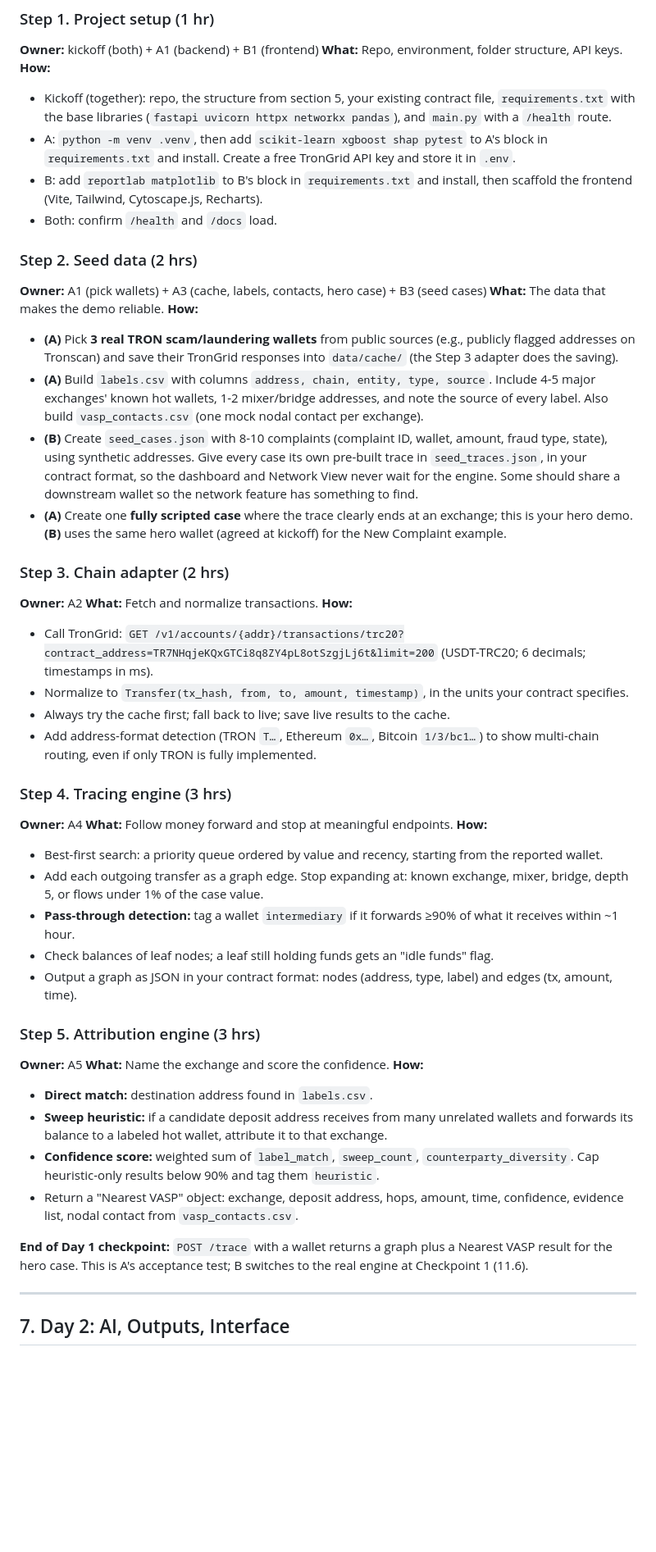
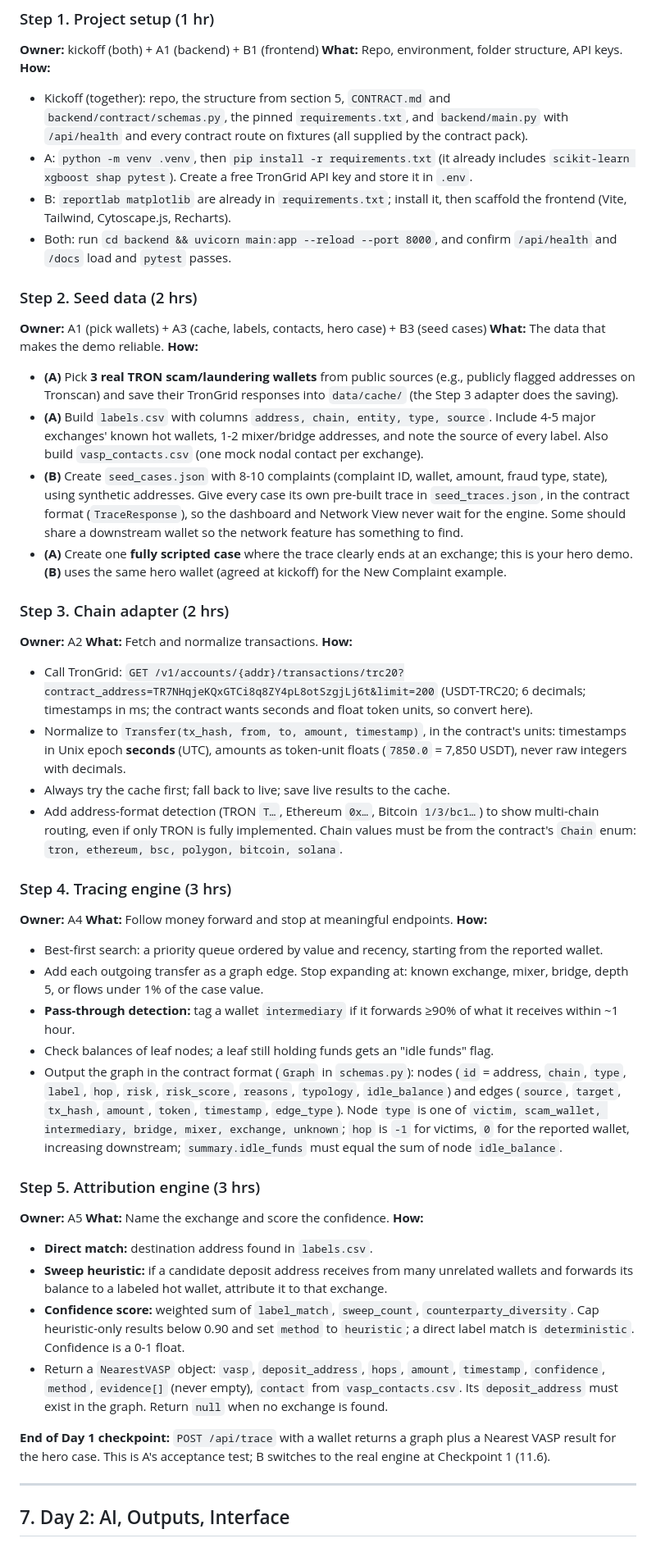
Before and after one commit to Arjit-Dot/ChainTrace, a Markdown page: DEMO.md, the part around one of its changes. Shown at 82% size. Rendered like a GitHub page; blank space fills up the shorter version.

Commit message:
DEMO.md: align with CONTRACT.md (paths, units, enums, ownership, change process)

```diff
--- a/DEMO.md
+++ b/DEMO.md
@@ -128,10 +128,10 @@ chaintrace/
 **Owner:** kickoff (both) + A1 (backend) + B1 (frontend)
 **What:** Repo, environment, folder structure, API keys.
 **How:**
-- Kickoff (together): repo, the structure from section 5, your existing contract file, `requirements.txt` with the base libraries (`fastapi uvicorn httpx networkx pandas`), and `main.py` with a `/health` route.
-- A: `python -m venv .venv`, then add `scikit-learn xgboost shap pytest` to A's block in `requirements.txt` and install. Create a free TronGrid API key and store it in `.env`.
-- B: add `reportlab matplotlib` to B's block in `requirements.txt` and install, then scaffold the frontend (Vite, Tailwind, Cytoscape.js, Recharts).
-- Both: confirm `/health` and `/docs` load.
+- Kickoff (together): repo, the structure from section 5, `CONTRACT.md` and `backend/contract/schemas.py`, the pinned `requirements.txt`, and `backend/main.py` with `/api/health` and every contract route on fixtures (all supplied by the contract pack).
+- A: `python -m venv .venv`, then `pip install -r requirements.txt` (it already includes `scikit-learn xgboost shap pytest`). Create a free TronGrid API key and store it in `.env`.
+- B: `reportlab matplotlib` are already in `requirements.txt`; install it, then scaffold the frontend (Vite, Tailwind, Cytoscape.js, Recharts).
+- Both: run `cd backend && uvicorn main:app --reload --port 8000`, and confirm `/api/health` and `/docs` load and `pytest` passes.
 
 ### Step 2. Seed data (2 hrs)
 **Owner:** A1 (pick wallets) + A3 (cache, labels, contacts, hero case) + B3 (seed cases)
@@ -139,17 +139,17 @@ chaintrace/
 **How:**
 - **(A)** Pick **3 real TRON scam/laundering wallets** from public sources (e.g., publicly flagged addresses on Tronscan) and save their TronGrid responses into `data/cache/` (the Step 3 adapter does the saving).
 - **(A)** Build `labels.csv` with columns `address, chain, entity, type, source`. Include 4-5 major exchanges' known hot wallets, 1-2 mixer/bridge addresses, and note the source of every label. Also build `vasp_contacts.csv` (one mock nodal contact per exchange).
-- **(B)** Create `seed_cases.json` with 8-10 complaints (complaint ID, wallet, amount, fraud type, state), using synthetic addresses. Give every case its own pre-built trace in `seed_traces.json`, in your contract format, so the dashboard and Network View never wait for the engine. Some should share a downstream wallet so the network feature has something to find.
+- **(B)** Create `seed_cases.json` with 8-10 complaints (complaint ID, wallet, amount, fraud type, state), using synthetic addresses. Give every case its own pre-built trace in `seed_traces.json`, in the contract format (`TraceResponse`), so the dashboard and Network View never wait for the engine. Some should share a downstream wallet so the network feature has something to find.
 - **(A)** Create one **fully scripted case** where the trace clearly ends at an exchange; this is your hero demo. **(B)** uses the same hero wallet (agreed at kickoff) for the New Complaint example.
 
 ### Step 3. Chain adapter (2 hrs)
 **Owner:** A2
 **What:** Fetch and normalize transactions.
 **How:**
-- Call TronGrid: `GET /v1/accounts/{addr}/transactions/trc20?contract_address=TR7NHqjeKQxGTCi8q8ZY4pL8otSzgjLj6t&limit=200` (USDT-TRC20; 6 decimals; timestamps in ms).
-- Normalize to `Transfer(tx_hash, from, to, amount, timestamp)`, in the units your contract specifies.
+- Call TronGrid: `GET /v1/accounts/{addr}/transactions/trc20?contract_address=TR7NHqjeKQxGTCi8q8ZY4pL8otSzgjLj6t&limit=200` (USDT-TRC20; 6 decimals; timestamps in ms; the contract wants seconds and float token units, so convert here).
+- Normalize to `Transfer(tx_hash, from, to, amount, timestamp)`, in the contract's units: timestamps in Unix epoch **seconds** (UTC), amounts as token-unit floats (`7850.0` = 7,850 USDT), never raw integers with decimals.
 - Always try the cache first; fall back to live; save live results to the cache.
-- Add address-format detection (TRON `T…`, Ethereum `0x…`, Bitcoin `1/3/bc1…`) to show multi-chain routing, even if only TRON is fully implemented.
+- Add address-format detection (TRON `T…`, Ethereum `0x…`, Bitcoin `1/3/bc1…`) to show multi-chain routing, even if only TRON is fully implemented. Chain values must be from the contract's `Chain` enum: `tron, ethereum, bsc, polygon, bitcoin, solana`.
 
 ### Step 4. Tracing engine (3 hrs)
 **Owner:** A4
@@ -159,7 +159,7 @@ chaintrace/
 - Add each outgoing transfer as a graph edge. Stop expanding at: known exchange, mixer, bridge, depth 5, or flows under 1% of the case value.
 - **Pass-through detection:** tag a wallet `intermediary` if it forwards ≥90% of what it receives within ~1 hour.
 - Check balances of leaf nodes; a leaf still holding funds gets an "idle funds" flag.
-- Output a graph as JSON in your contract format: nodes (address, type, label) and edges (tx, amount, time).
+- Output the graph in the contract format (`Graph` in `schemas.py`): nodes (`id` = address, `chain`, `type`, `label`, `hop`, `risk`, `risk_score`, `reasons`, `typology`, `idle_balance`) and edges (`source`, `target`, `tx_hash`, `amount`, `token`, `timestamp`, `edge_type`). Node `type` is one of `victim, scam_wallet, intermediary, bridge, mixer, exchange, unknown`; `hop` is `-1` for victims, `0` for the reported wallet, increasing downstream; `summary.idle_funds` must equal the sum of node `idle_balance`.
 
 ### Step 5. Attribution engine (3 hrs)
 **Owner:** A5
@@ -167,10 +167,10 @@ chaintrace/
 **How:**
 - **Direct match:** destination address found in `labels.csv`.
 - **Sweep heuristic:** if a candidate deposit address receives from many unrelated wallets and forwards its balance to a labeled hot wallet, attribute it to that exchange.
-- **Confidence score:** weighted sum of `label_match`, `sweep_count`, `counterparty_diversity`. Cap heuristic-only results below 90% and tag them `heuristic`.
-- Return a "Nearest VASP" object: exchange, deposit address, hops, amount, time, confidence, evidence list, nodal contact from `vasp_contacts.csv`.
+- **Confidence score:** weighted sum of `label_match`, `sweep_count`, `counterparty_diversity`. Cap heuristic-only results below 0.90 and set `method` to `heuristic`; a direct label match is `deterministic`. Confidence is a 0-1 float.
+- Return a `NearestVASP` object: `vasp`, `deposit_address`, `hops`, `amount`, `timestamp`, `confidence`, `method`, `evidence[]` (never empty), `contact` from `vasp_contacts.csv`. Its `deposit_address` must exist in the graph. Return `null` when no exchange is found.
 
-**End of Day 1 checkpoint:** `POST /trace` with a wallet returns a graph plus a Nearest VASP result for the hero case. This is A's acceptance test; B switches to the real engine at Checkpoint 1 (11.6).
+**End of Day 1 checkpoint:** `POST /api/trace` with a wallet returns a graph plus a Nearest VASP result for the hero case. This is A's acceptance test; B switches to the real engine at Checkpoint 1 (11.6).
 
 ---
 
```
Also changed, not shown: other parts of DEMO.md (+24 -24 lines).
